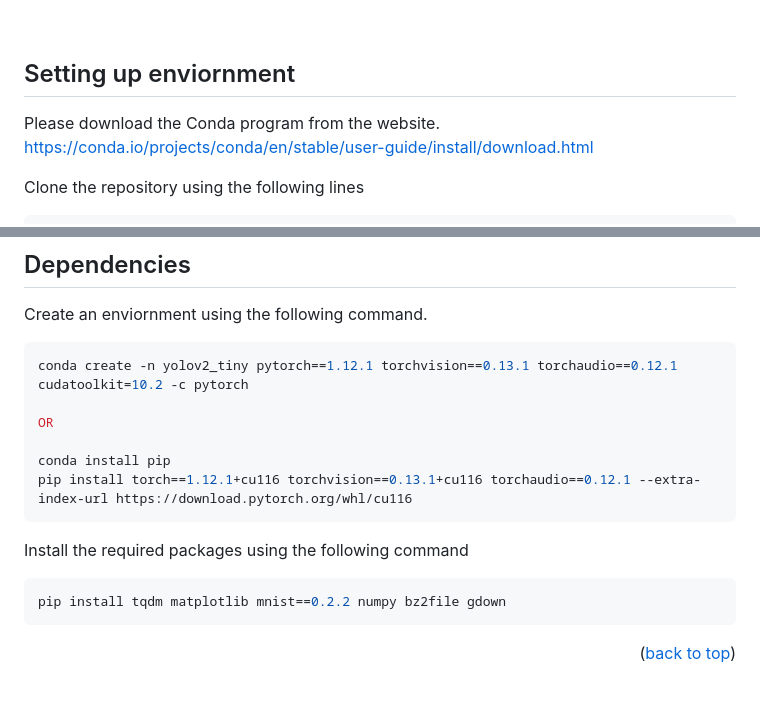
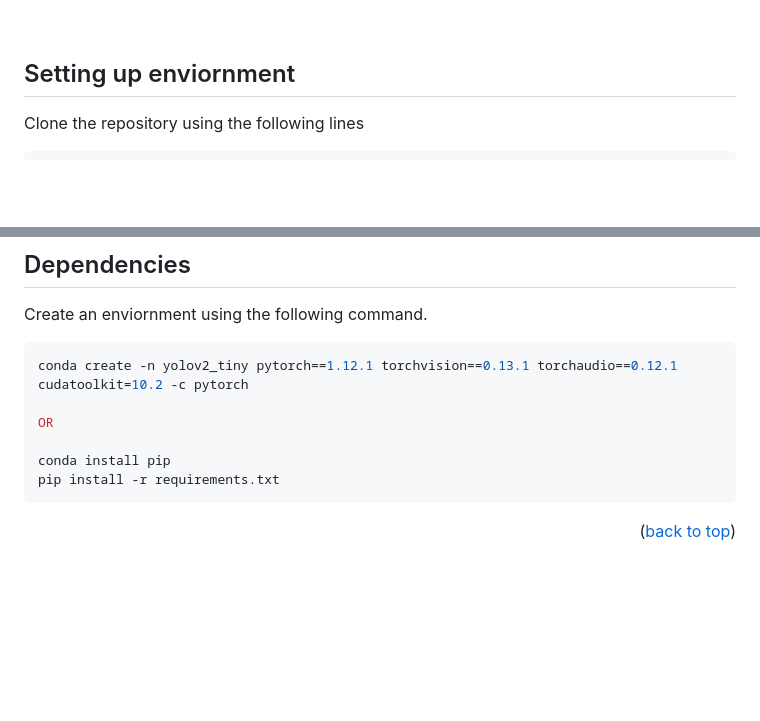
Before and after one commit to Thaising-Taing/YOLOv2Tiny-Simulation, a Markdown page: README.md, 2 parts joined by grey strips. Rendered like a GitHub page; blank space fills up the shorter version.

````diff
--- a/README.md
+++ b/README.md
@@ -76,9 +76,6 @@
 <!-- Enviornment -->
 ## Setting up enviornment
 
-Please download the Conda program from the website.
-https://conda.io/projects/conda/en/stable/user-guide/install/download.html
-
 Clone the repository using the following lines
 ```bash
 git clone https://github.com/ShoaibSajid/yolov2
@@ -104,12 +101,7 @@ conda create -n yolov2_tiny pytorch==1.12.1 torchvision==0.13.1 torchaudio==0.12
 OR
 
 conda install pip
-pip install torch==1.12.1+cu116 torchvision==0.13.1+cu116 torchaudio==0.12.1 --extra-index-url https://download.pytorch.org/whl/cu116
-```
-
-Install the required packages using the following command
-```bash
-pip install tqdm matplotlib mnist==0.2.2 numpy bz2file gdown
+pip install -r requirements.txt
 ```
 
 <p align="right">(<a href="#readme-top">back to top</a>)</p>
````
